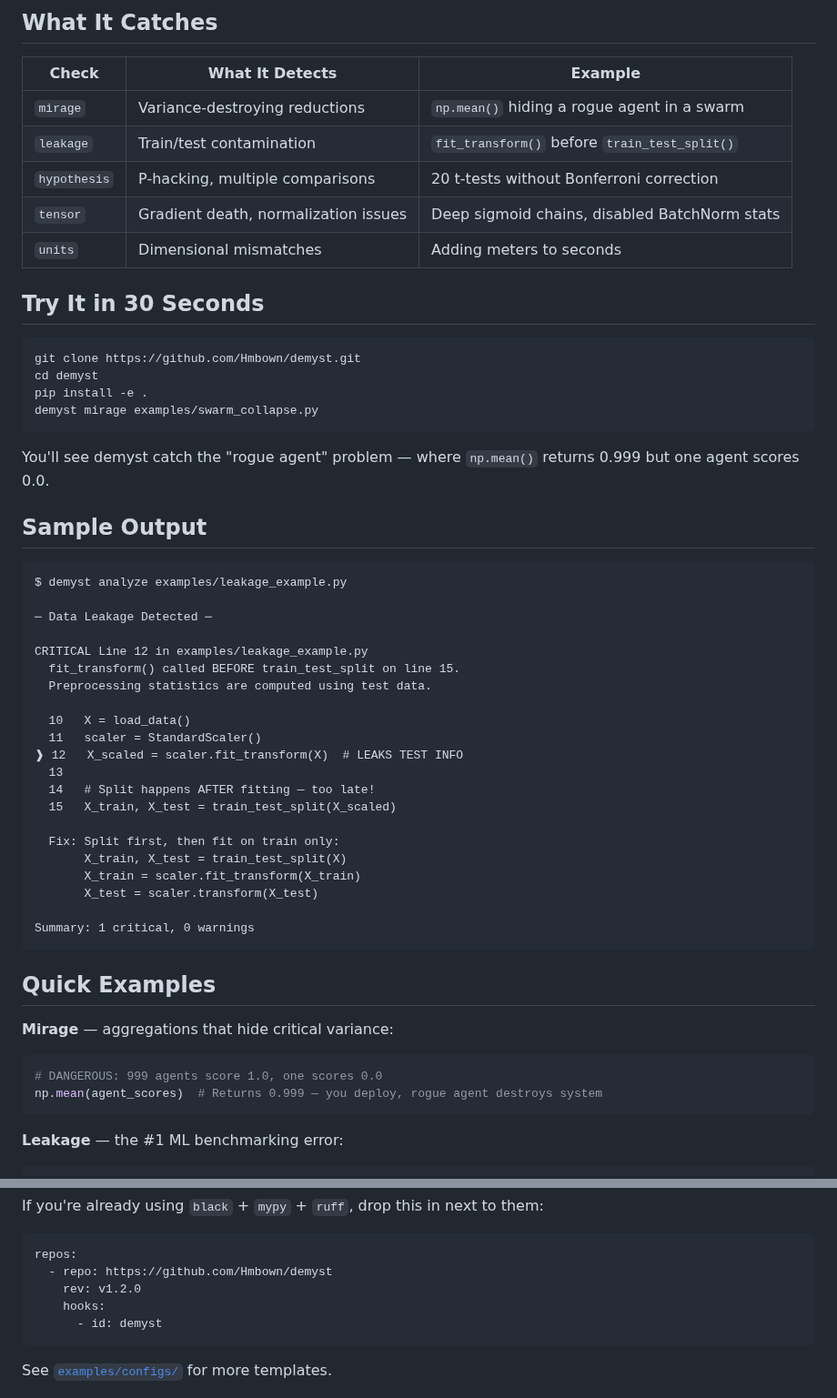
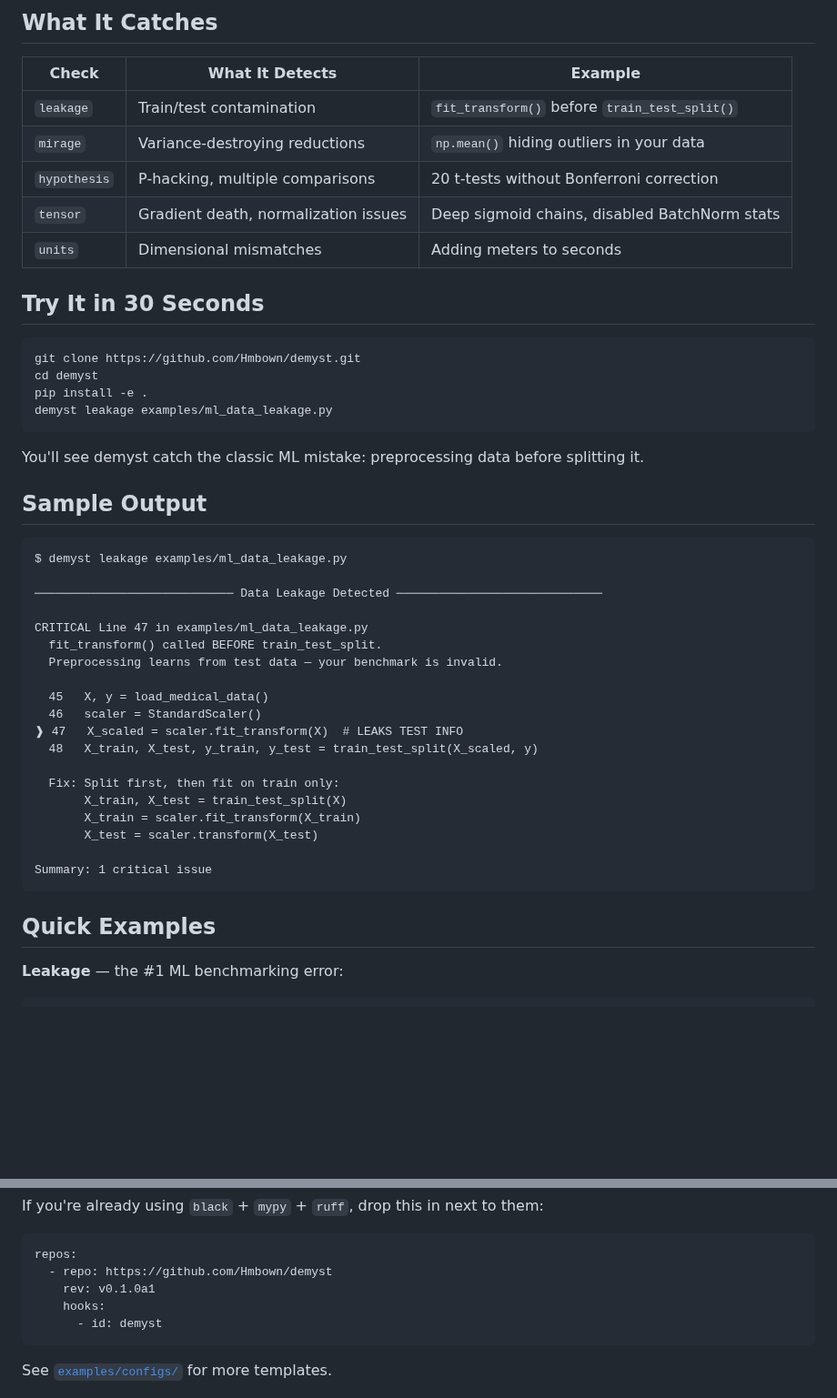
Before and after one commit to Hmbown/demyst, a Markdown page: README.md, 2 parts joined by grey strips. Shown at 91% size. GitHub-like rendering; blank space fills up the shorter version.

Commit message:
docs: Clean up README, remove swarm agent example
- Remove hardcoded coverage badge
- Lead with data leakage (more universally understood)
- Remove "rogue agent" mirage example (too sci-fi)
- Fix file references to actual example files
- Update pre-commit rev to v0.1.0a1

🤖 Generated with [Claude Code](https://claude.com/claude-code)

Co-Authored-By: Claude Opus 4.5 <noreply@anthropic.com>

````diff
--- a/README.md
+++ b/README.md
@@ -28,8 +27,8 @@ demyst analyze ./src
 
 | Check | What It Detects | Example |
 |-------|-----------------|---------|
-| `mirage` | Variance-destroying reductions | `np.mean()` hiding a rogue agent in a swarm |
 | `leakage` | Train/test contamination | `fit_transform()` before `train_test_split()` |
+| `mirage` | Variance-destroying reductions | `np.mean()` hiding outliers in your data |
 | `hypothesis` | P-hacking, multiple comparisons | 20 t-tests without Bonferroni correction |
 | `tensor` | Gradient death, normalization issues | Deep sigmoid chains, disabled BatchNorm stats |
 | `units` | Dimensional mismatches | Adding meters to seconds |
@@ -40,45 +39,36 @@ demyst analyze ./src
 git clone https://github.com/Hmbown/demyst.git
 cd demyst
 pip install -e .
-demyst mirage examples/swarm_collapse.py
+demyst leakage examples/ml_data_leakage.py
 ```
 
-You'll see demyst catch the "rogue agent" problem — where `np.mean()` returns 0.999 but one agent scores 0.0.
+You'll see demyst catch the classic ML mistake: preprocessing data before splitting it.
 
 ## Sample Output
 
 ```text
-$ demyst analyze examples/leakage_example.py
+$ demyst leakage examples/ml_data_leakage.py
 
-─ Data Leakage Detected ─
+──────────────────────────── Data Leakage Detected ─────────────────────────────
 
-CRITICAL Line 12 in examples/leakage_example.py
-  fit_transform() called BEFORE train_test_split on line 15.
-  Preprocessing statistics are computed using test data.
+CRITICAL Line 47 in examples/ml_data_leakage.py
+  fit_transform() called BEFORE train_test_split.
+  Preprocessing learns from test data — your benchmark is invalid.
 
-  10   X = load_data()
-  11   scaler = StandardScaler()
-❱ 12   X_scaled = scaler.fit_transform(X)  # LEAKS TEST INFO
-  13
-  14   # Split happens AFTER fitting — too late!
-  15   X_train, X_test = train_test_split(X_scaled)
+  45   X, y = load_medical_data()
+  46   scaler = StandardScaler()
+❱ 47   X_scaled = scaler.fit_transform(X)  # LEAKS TEST INFO
+  48   X_train, X_test, y_train, y_test = train_test_split(X_scaled, y)
 
   Fix: Split first, then fit on train only:
        X_train, X_test = train_test_split(X)
        X_train = scaler.fit_transform(X_train)
        X_test = scaler.transform(X_test)
 
-Summary: 1 critical, 0 warnings
+Summary: 1 critical issue
 ```
 
 ## Quick Examples
-
-**Mirage** — aggregations that hide critical variance:
-
-```python
-# DANGEROUS: 999 agents score 1.0, one scores 0.0
-np.mean(agent_scores)  # Returns 0.999 — you deploy, rogue agent destroys system
-```
 
 **Leakage** — the #1 ML benchmarking error:
 
@@ -161,7 +151,7 @@ If you're already using `black` + `mypy` + `ruff`, drop this in next to them:
 ```yaml
 repos:
   - repo: https://github.com/Hmbown/demyst
-    rev: v1.2.0
+    rev: v0.1.0a1
     hooks:
       - id: demyst
 ```
````
Also changed, not shown: other parts of README.md (+0 -1 lines).
